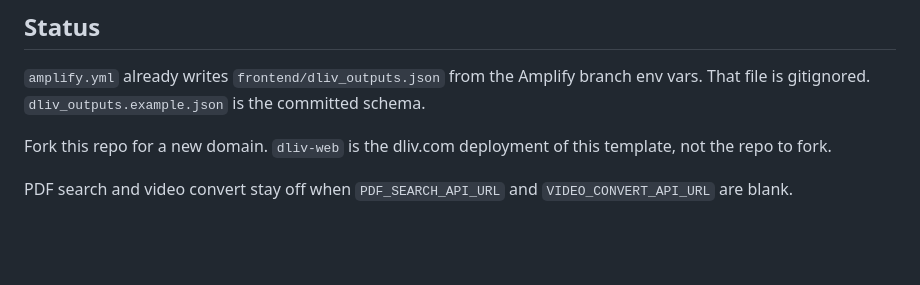
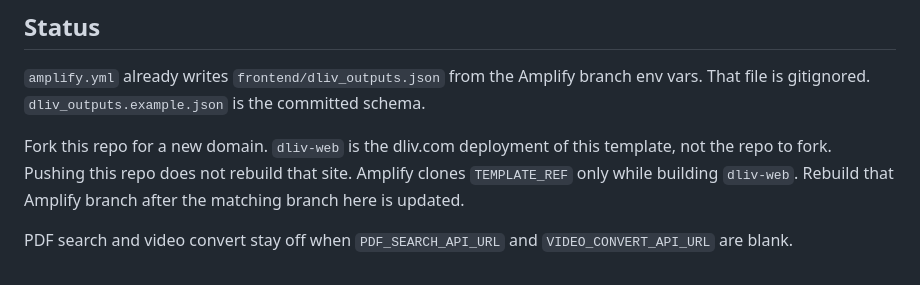
Before and after one commit to ltm893/web-app-893, a Markdown page: CONTEXT.md, the part around one of its changes. GitHub-like rendering; blank space fills up the shorter version.

```diff
--- a/CONTEXT.md
+++ b/CONTEXT.md
@@ -113,6 +113,6 @@ web-app-893/
 ## Status
 `amplify.yml` already writes `frontend/dliv_outputs.json` from the Amplify branch env vars. That file is gitignored. `dliv_outputs.example.json` is the committed schema.
 
-Fork this repo for a new domain. `dliv-web` is the dliv.com deployment of this template, not the repo to fork.
+Fork this repo for a new domain. `dliv-web` is the dliv.com deployment of this template, not the repo to fork. Pushing this repo does not rebuild that site. Amplify clones `TEMPLATE_REF` only while building `dliv-web`. Rebuild that Amplify branch after the matching branch here is updated.
 
 PDF search and video convert stay off when `PDF_SEARCH_API_URL` and `VIDEO_CONVERT_API_URL` are blank.
```
Also changed, not shown: other parts of CONTEXT.md (+1 -1 lines), README.md (+2 -0 lines).
